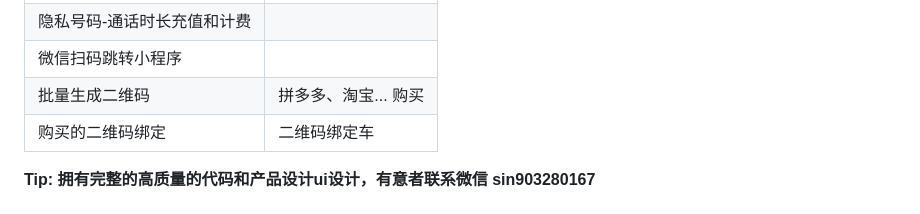
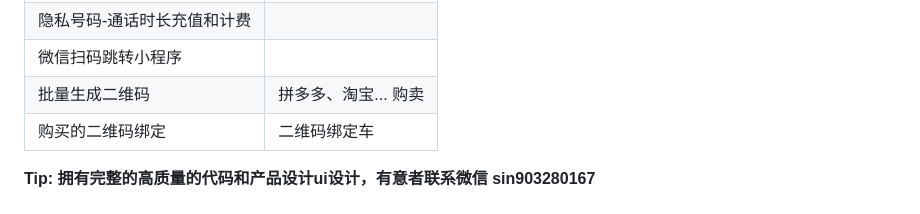
Before and after one commit to cherishsince/nuoche-go, a Markdown page: README.md, the part around the change. GitHub-like rendering.

```diff
--- a/README.md
+++ b/README.md
@@ -56,7 +56,7 @@
 | 隐私号码                    | 对接阿里云           |
 | 隐私号码-通话时长充值和计费 |                      |
 | 微信扫码跳转小程序          |                      |
-| 批量生成二维码              | 拼多多、淘宝... 购买 |
+| 批量生成二维码              | 拼多多、淘宝... 购卖 |
 | 购买的二维码绑定            | 二维码绑定车         |
 
 
```
